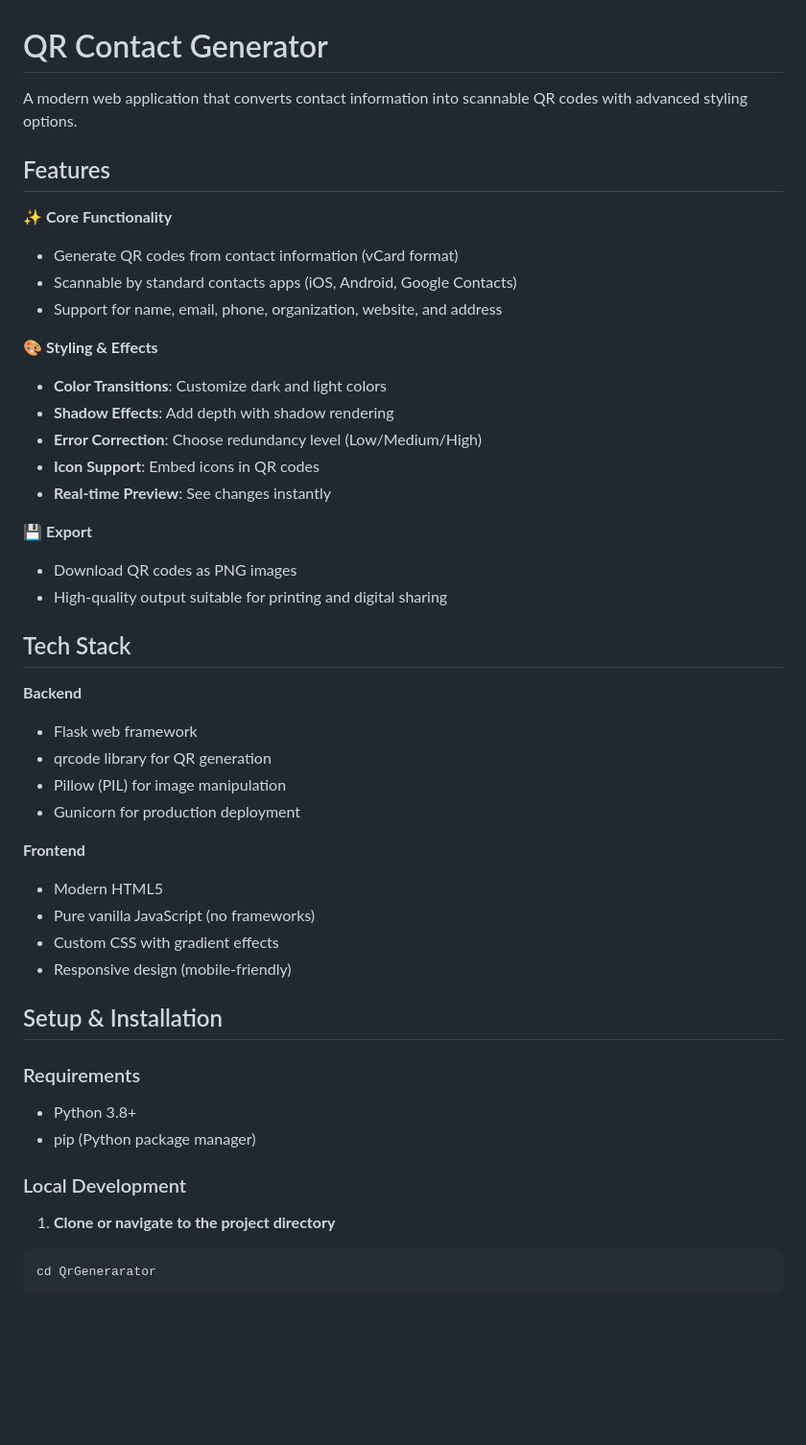
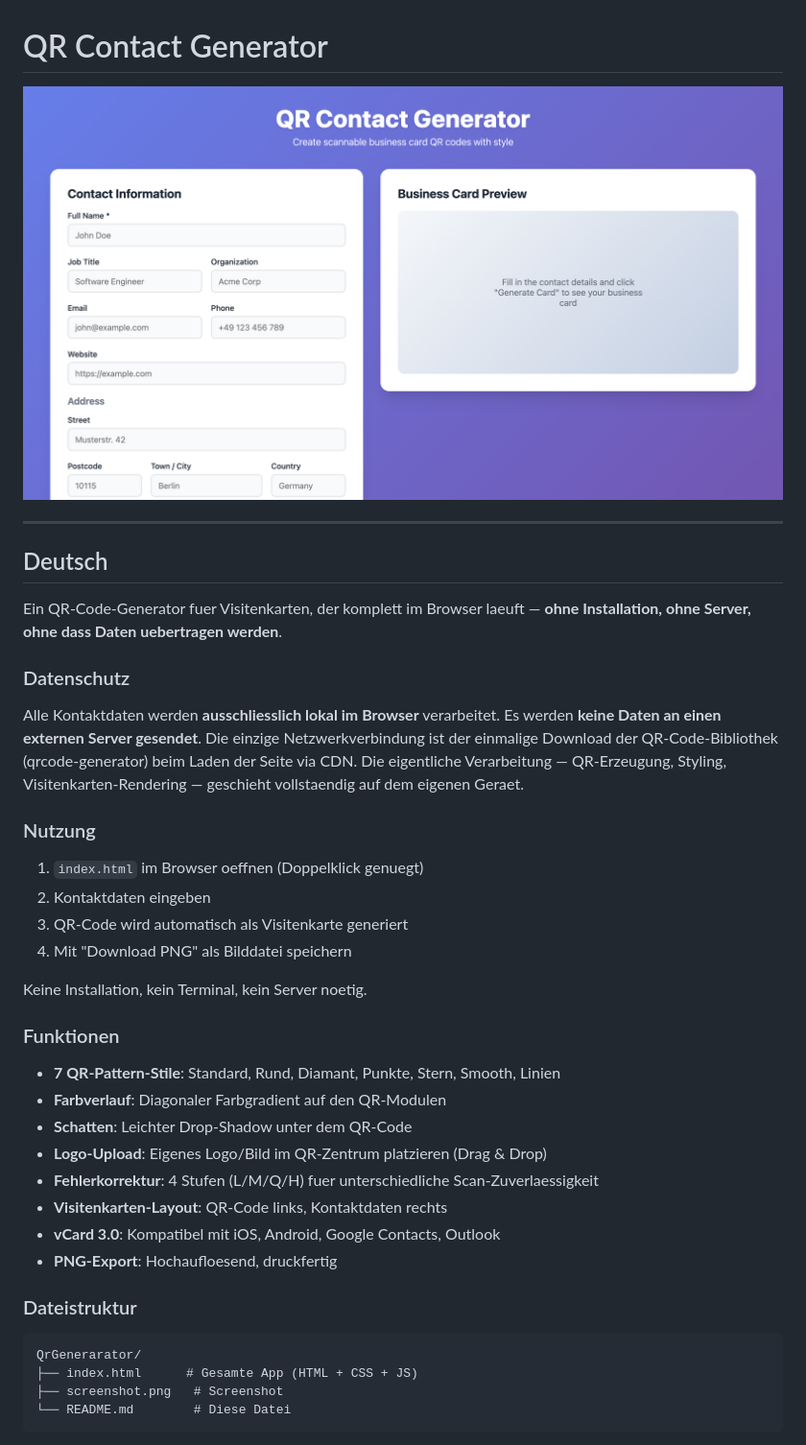
Before and after one commit to HelmutQualtinger/QrGenerarator, a Markdown page: README.md, the part around one of its changes. Shown at 96% size. Rendered like a GitHub page; pictures changed too: screenshot.png (added); blank space fills up the shorter version.

````diff
--- a/README.md
+++ b/README.md
@@ -1,49 +1,43 @@
 # QR Contact Generator
 
-A modern web application that converts contact information into scannable QR codes with advanced styling options.
+![Screenshot](screenshot.png)
 
-## Features
+---
 
-✨ **Core Functionality**
-- Generate QR codes from contact information (vCard format)
-- Scannable by standard contacts apps (iOS, Android, Google Contacts)
-- Support for name, email, phone, organization, website, and address
+## Deutsch
 
-🎨 **Styling & Effects**
-- **Color Transitions**: Customize dark and light colors
-- **Shadow Effects**: Add depth with shadow rendering
-- **Error Correction**: Choose redundancy level (Low/Medium/High)
-- **Icon Support**: Embed icons in QR codes
-- **Real-time Preview**: See changes instantly
+Ein QR-Code-Generator fuer Visitenkarten, der komplett im Browser laeuft — **ohne Installation, ohne Server, ohne dass Daten uebertragen werden**.
 
-💾 **Export**
-- Download QR codes as PNG images
-- High-quality output suitable for printing and digital sharing
+### Datenschutz
 
-## Tech Stack
+Alle Kontaktdaten werden **ausschliesslich lokal im Browser** verarbeitet. Es werden **keine Daten an einen externen Server gesendet**. Die einzige Netzwerkverbindung ist der einmalige Download der QR-Code-Bibliothek (qrcode-generator) beim Laden der Seite via CDN. Die eigentliche Verarbeitung — QR-Erzeugung, Styling, Visitenkarten-Rendering — geschieht vollstaendig auf dem eigenen Geraet.
 
-**Backend**
-- Flask web framework
-- qrcode library for QR generation
-- Pillow (PIL) for image manipulation
-- Gunicorn for production deployment
+### Nutzung
 
-**Frontend**
-- Modern HTML5
-- Pure vanilla JavaScript (no frameworks)
-- Custom CSS with gradient effects
-- Responsive design (mobile-friendly)
+1. `index.html` im Browser oeffnen (Doppelklick genuegt)
+2. Kontaktdaten eingeben
+3. QR-Code wird automatisch als Visitenkarte generiert
+4. Mit "Download PNG" als Bilddatei speichern
 
-## Setup & Installation
+Keine Installation, kein Terminal, kein Server noetig.
 
-### Requirements
-- Python 3.8+
-- pip (Python package manager)
+### Funktionen
 
-### Local Development
+- **7 QR-Pattern-Stile**: Standard, Rund, Diamant, Punkte, Stern, Smooth, Linien
+- **Farbverlauf**: Diagonaler Farbgradient auf den QR-Modulen
+- **Schatten**: Leichter Drop-Shadow unter dem QR-Code
+- **Logo-Upload**: Eigenes Logo/Bild im QR-Zentrum platzieren (Drag & Drop)
+- **Fehlerkorrektur**: 4 Stufen (L/M/Q/H) fuer unterschiedliche Scan-Zuverlaessigkeit
+- **Visitenkarten-Layout**: QR-Code links, Kontaktdaten rechts
+- **vCard 3.0**: Kompatibel mit iOS, Android, Google Contacts, Outlook
+- **PNG-Export**: Hochaufloesend, druckfertig
 
-1. **Clone or navigate to the project directory**
-```bash
-cd QrGenerarator
+### Dateistruktur
+
+```
+QrGenerarator/
+├── index.html      # Gesamte App (HTML + CSS + JS)
+├── screenshot.png   # Screenshot
+└── README.md        # Diese Datei
 ```
 
````
Also changed, not shown: other parts of README.md (+77 -136 lines), 8 other files.
